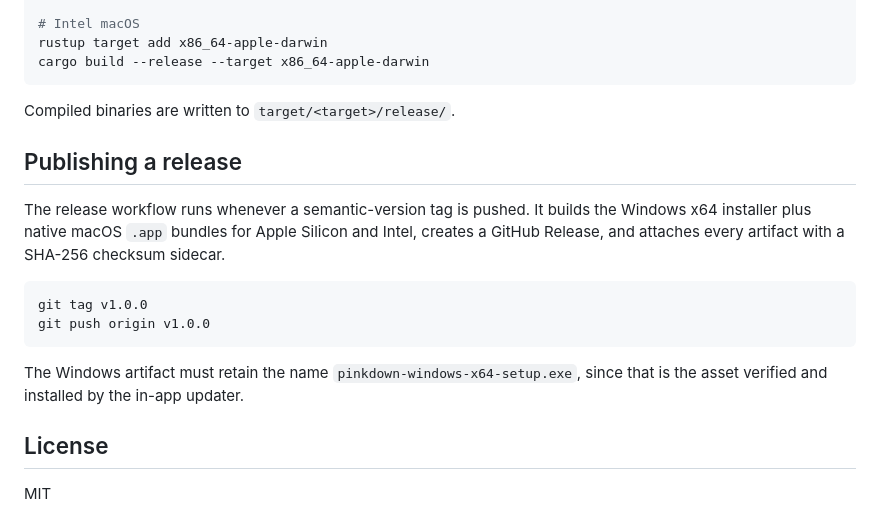
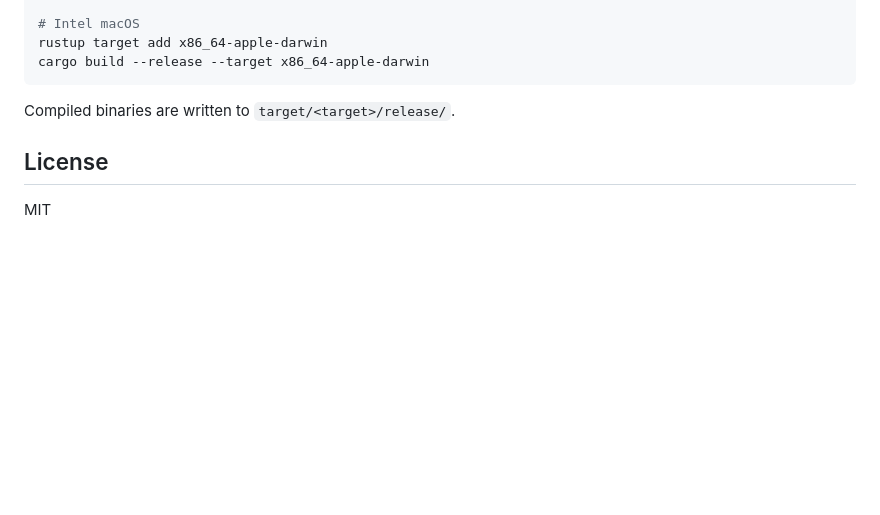
Before and after one commit to 3xian/PinkDown, a Markdown page: README.md, the part around the change. GitHub-like rendering; blank space fills up the shorter version.

Commit message:
docs: drop the release instructions from the README

````diff
--- a/README.md
+++ b/README.md
@@ -60,17 +60,6 @@ cargo build --release --target x86_64-apple-darwin
 
 Compiled binaries are written to `target/<target>/release/`.
 
-## Publishing a release
-
-The release workflow runs whenever a semantic-version tag is pushed. It builds the Windows x64 installer plus native macOS `.app` bundles for Apple Silicon and Intel, creates a GitHub Release, and attaches every artifact with a SHA-256 checksum sidecar.
-
-```bash
-git tag v1.0.0
-git push origin v1.0.0
-```
-
-The Windows artifact must retain the name `pinkdown-windows-x64-setup.exe`, since that is the asset verified and installed by the in-app updater.
-
 ## License
 
 MIT
````
